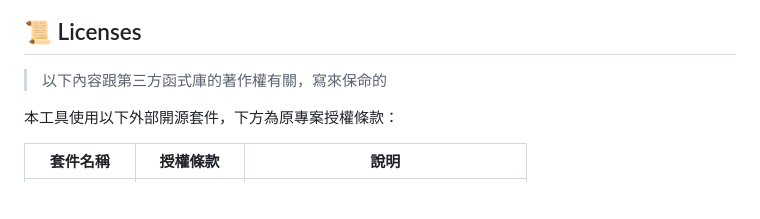
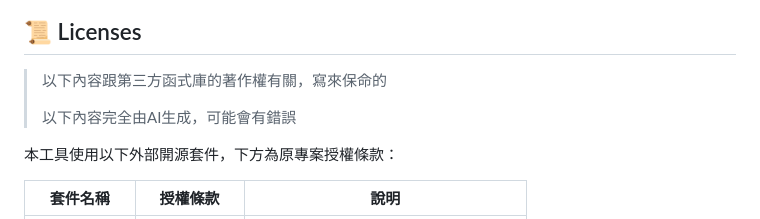
Before and after one commit to ABestCookie/End-Portal-Finder, a Markdown page: README.md, the part around the change. GitHub-like rendering; blank space fills up the shorter version.

```diff
--- a/README.md
+++ b/README.md
@@ -38,6 +38,8 @@ python ui.py
 
 ## 📜 Licenses
 >以下內容跟第三方函式庫的著作權有關，寫來保命的
+>
+>以下內容完全由AI生成，可能會有錯誤
 
 本工具使用以下外部開源套件，下方為原專案授權條款：
 
```
